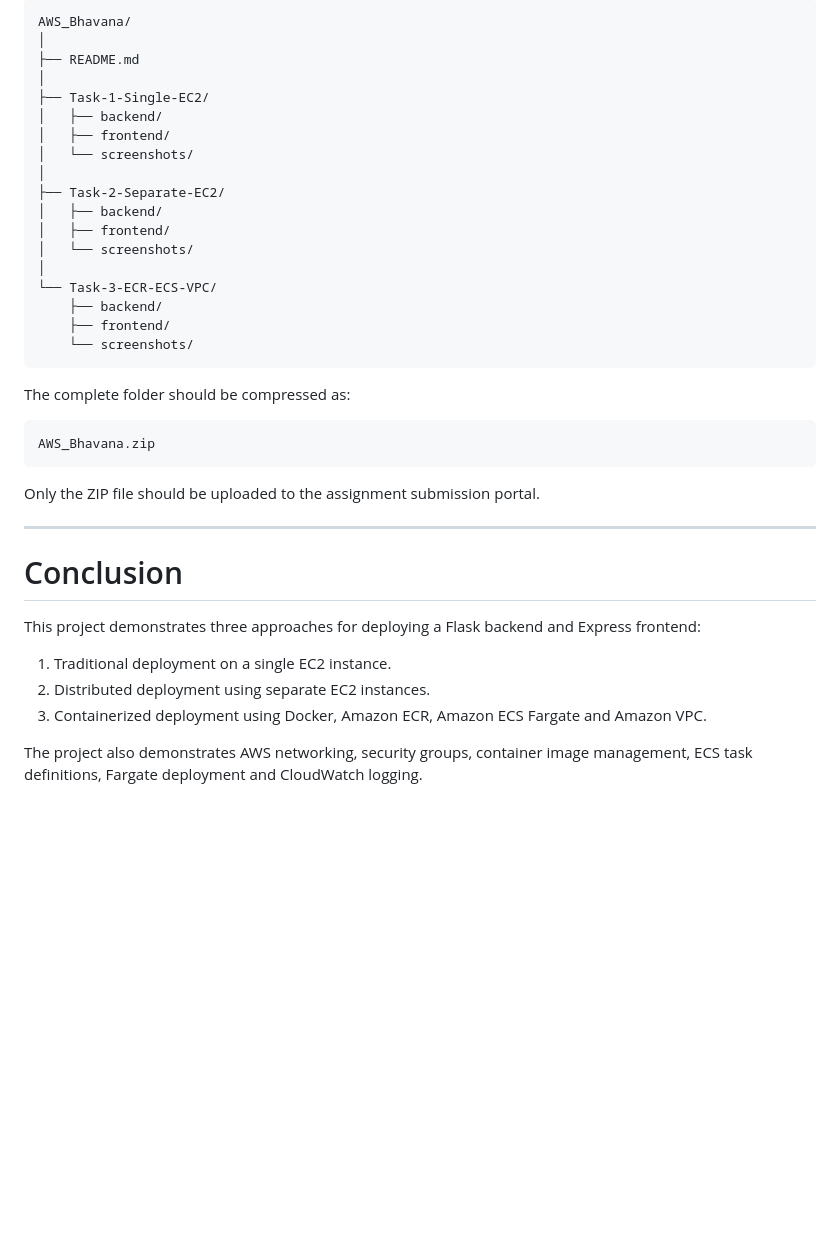
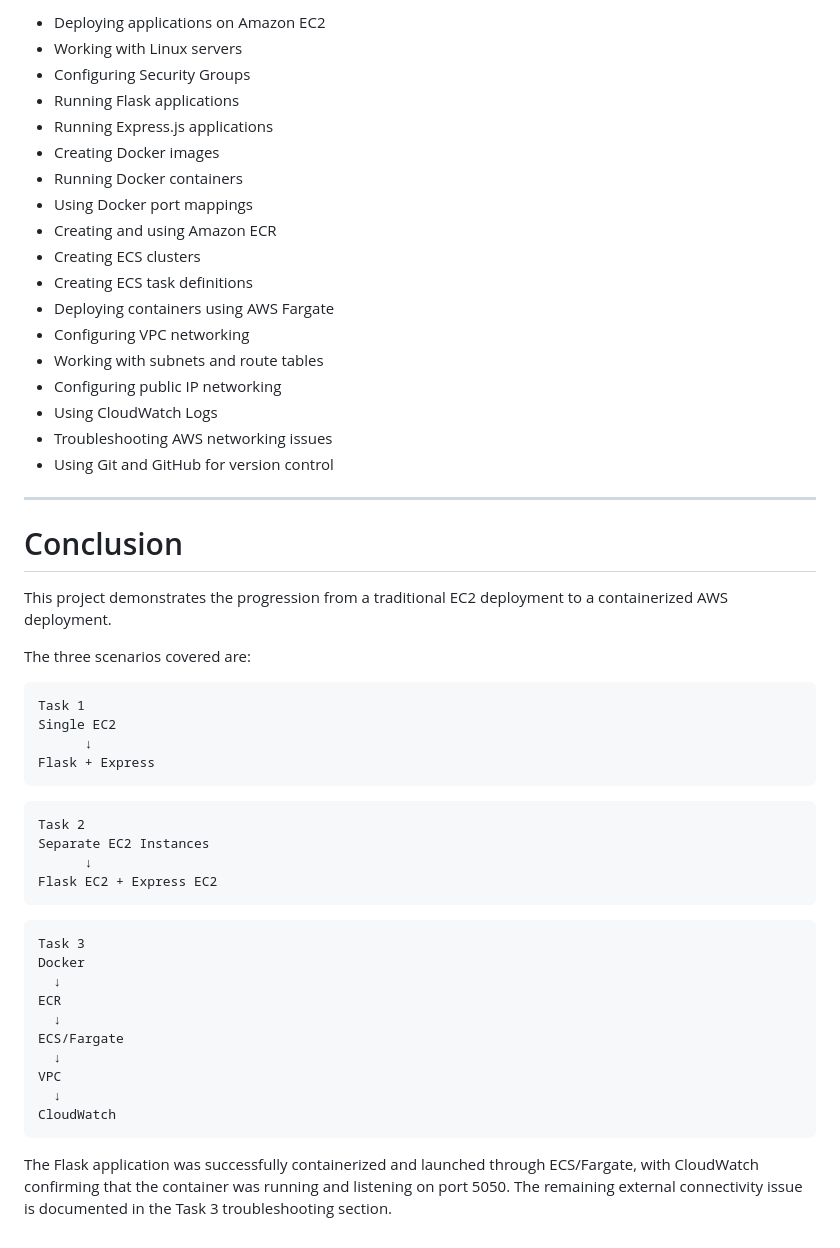
Before and after one commit to bhavanagowda28/AWS-Flask-Express-Deployment, a Markdown page: README.md, the part around one of its changes. Rendered like a GitHub page; blank space fills up the shorter version.

````diff
--- a/README.md
+++ b/README.md
@@ -726,41 +758,56 @@ The final submission ZIP should contain:
 
-```text
-AWS_Bhavana/
-│
-├── README.md
-│
-├── Task-1-Single-EC2/
-│   ├── backend/
-│   ├── frontend/
-│   └── screenshots/
-│
-├── Task-2-Separate-EC2/
-│   ├── backend/
-│   ├── frontend/
-│   └── screenshots/
-│
-└── Task-3-ECR-ECS-VPC/
-    ├── backend/
-    ├── frontend/
-    └── screenshots/
-```
-
-The complete folder should be compressed as:
-
-```text
-AWS_Bhavana.zip
-```
-
-Only the ZIP file should be uploaded to the assignment submission portal.
+* Deploying applications on Amazon EC2
+* Working with Linux servers
+* Configuring Security Groups
+* Running Flask applications
+* Running Express.js applications
+* Creating Docker images
+* Running Docker containers
+* Using Docker port mappings
+* Creating and using Amazon ECR
+* Creating ECS clusters
+* Creating ECS task definitions
+* Deploying containers using AWS Fargate
+* Configuring VPC networking
+* Working with subnets and route tables
+* Configuring public IP networking
+* Using CloudWatch Logs
+* Troubleshooting AWS networking issues
+* Using Git and GitHub for version control
 
 ---
 
 # Conclusion
 
-This project demonstrates three approaches for deploying a Flask backend and Express frontend:
+This project demonstrates the progression from a traditional EC2 deployment to a containerized AWS deployment.
 
-1. Traditional deployment on a single EC2 instance.
-2. Distributed deployment using separate EC2 instances.
-3. Containerized deployment using Docker, Amazon ECR, Amazon ECS Fargate and Amazon VPC.
+The three scenarios covered are:
 
-The project also demonstrates AWS networking, security groups, container image management, ECS task definitions, Fargate deployment and CloudWatch logging.
+```text
+Task 1
+Single EC2
+      ↓
+Flask + Express
+```
+
+```text
+Task 2
+Separate EC2 Instances
+      ↓
+Flask EC2 + Express EC2
+```
+
+```text
+Task 3
+Docker
+  ↓
+ECR
+  ↓
+ECS/Fargate
+  ↓
+VPC
+  ↓
+CloudWatch
+```
+
+The Flask application was successfully containerized and launched through ECS/Fargate, with CloudWatch confirming that the container was running and listening on port 5050. The remaining external connectivity issue is documented in the Task 3 troubleshooting section.
````
Also changed, not shown: other parts of README.md (+327 -295 lines).
